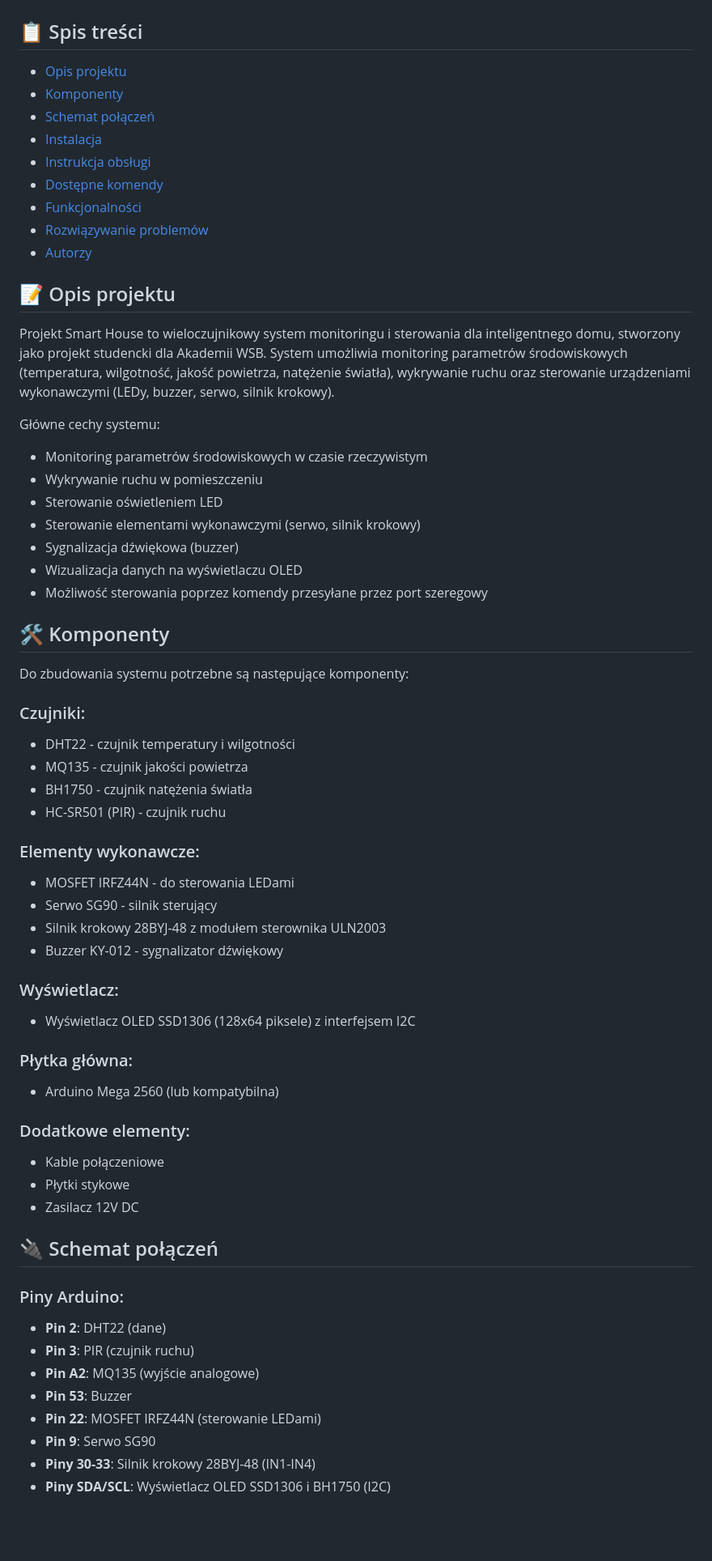
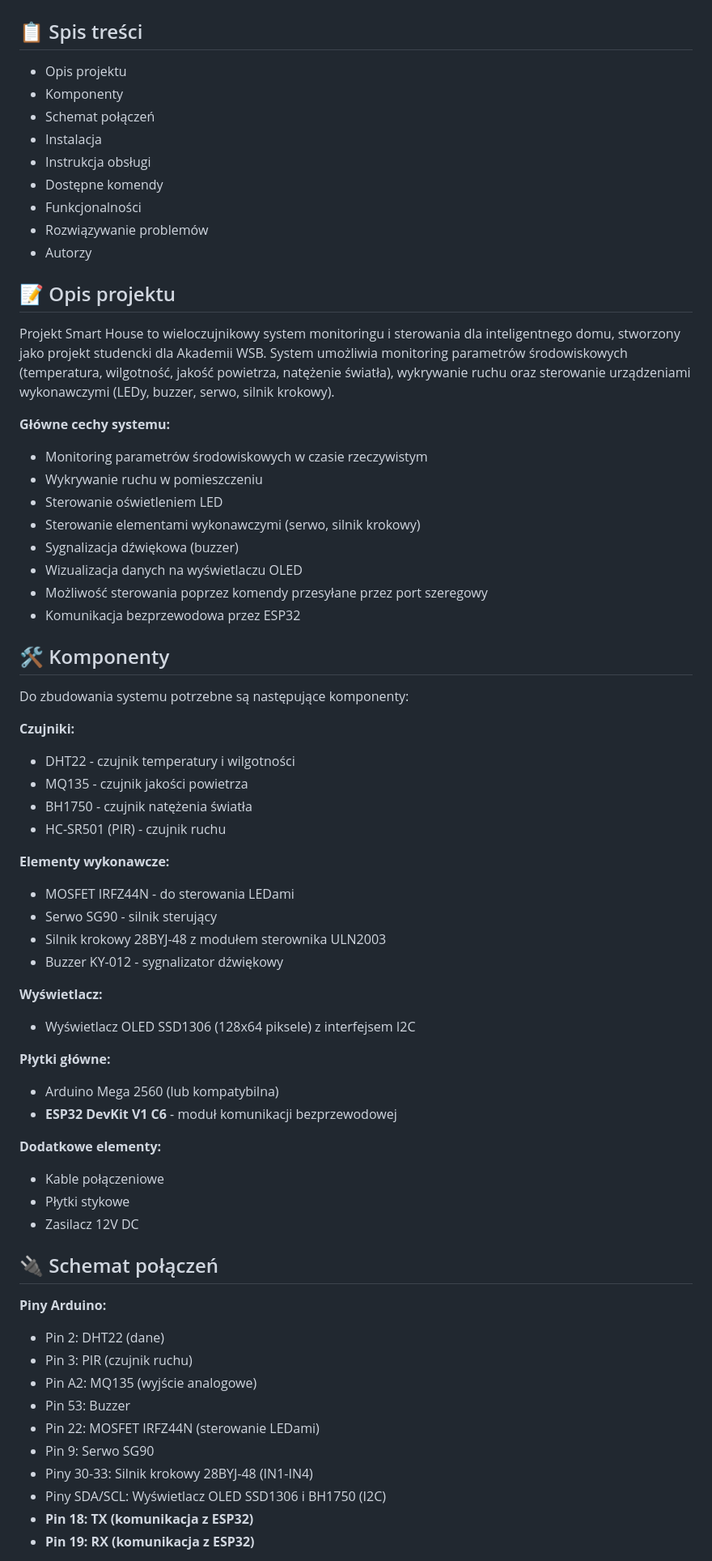
Before and after one commit to KamczorZiomal/SmartHouse-PBL, a Markdown page: README.md, the part around the change printed below. Shown: that part at 81% size. Rendered like a GitHub page; blank space fills up the shorter version.

```diff
--- a/README.md
+++ b/README.md
@@ -1,20 +1,20 @@
 # Projekt Smart House - AKADEMIA WSB
 
 ## 📋 Spis treści
-- [Opis projektu](#opis-projektu)
-- [Komponenty](#komponenty)
-- [Schemat połączeń](#schemat-połączeń)
-- [Instalacja](#instalacja)
-- [Instrukcja obsługi](#instrukcja-obsługi)
-- [Dostępne komendy](#dostępne-komendy)
-- [Funkcjonalności](#funkcjonalności)
-- [Rozwiązywanie problemów](#rozwiązywanie-problemów)
-- [Autorzy](#autorzy)
+- Opis projektu
+- Komponenty
+- Schemat połączeń
+- Instalacja
+- Instrukcja obsługi
+- Dostępne komendy
+- Funkcjonalności
+- Rozwiązywanie problemów
+- Autorzy
 
 ## 📝 Opis projektu
 Projekt Smart House to wieloczujnikowy system monitoringu i sterowania dla inteligentnego domu, stworzony jako projekt studencki dla Akademii WSB. System umożliwia monitoring parametrów środowiskowych (temperatura, wilgotność, jakość powietrza, natężenie światła), wykrywanie ruchu oraz sterowanie urządzeniami wykonawczymi (LEDy, buzzer, serwo, silnik krokowy).
 
-Główne cechy systemu:
+**Główne cechy systemu:**
 - Monitoring parametrów środowiskowych w czasie rzeczywistym
 - Wykrywanie ruchu w pomieszczeniu
 - Sterowanie oświetleniem LED
@@ -22,42 +22,46 @@ Główne cechy systemu:
 - Sygnalizacja dźwiękowa (buzzer)
 - Wizualizacja danych na wyświetlaczu OLED
 - Możliwość sterowania poprzez komendy przesyłane przez port szeregowy
+- Komunikacja bezprzewodowa przez ESP32
 
 ## 🛠️ Komponenty
 Do zbudowania systemu potrzebne są następujące komponenty:
 
-### Czujniki:
+**Czujniki:**
 - DHT22 - czujnik temperatury i wilgotności
 - MQ135 - czujnik jakości powietrza
 - BH1750 - czujnik natężenia światła
 - HC-SR501 (PIR) - czujnik ruchu
 
-### Elementy wykonawcze:
+**Elementy wykonawcze:**
 - MOSFET IRFZ44N - do sterowania LEDami
 - Serwo SG90 - silnik sterujący
 - Silnik krokowy 28BYJ-48 z modułem sterownika ULN2003
 - Buzzer KY-012 - sygnalizator dźwiękowy
 
-### Wyświetlacz:
+**Wyświetlacz:**
 - Wyświetlacz OLED SSD1306 (128x64 piksele) z interfejsem I2C
 
-### Płytka główna:
+**Płytki główne:**
 - Arduino Mega 2560 (lub kompatybilna)
+- **ESP32 DevKit V1 C6** - moduł komunikacji bezprzewodowej
 
-### Dodatkowe elementy:
+**Dodatkowe elementy:**
 - Kable połączeniowe
 - Płytki stykowe
 - Zasilacz 12V DC
 
 ## 🔌 Schemat połączeń
 
-### Piny Arduino:
-- **Pin 2**: DHT22 (dane)
-- **Pin 3**: PIR (czujnik ruchu)
-- **Pin A2**: MQ135 (wyjście analogowe)
-- **Pin 53**: Buzzer
-- **Pin 22**: MOSFET IRFZ44N (sterowanie LEDami)
-- **Pin 9**: Serwo SG90
-- **Piny 30-33**: Silnik krokowy 28BYJ-48 (IN1-IN4)
-- **Piny SDA/SCL**: Wyświetlacz OLED SSD1306 i BH1750 (I2C)
+**Piny Arduino:**
+- Pin 2: DHT22 (dane)
+- Pin 3: PIR (czujnik ruchu)
+- Pin A2: MQ135 (wyjście analogowe)
+- Pin 53: Buzzer
+- Pin 22: MOSFET IRFZ44N (sterowanie LEDami)
+- Pin 9: Serwo SG90
+- Piny 30-33: Silnik krokowy 28BYJ-48 (IN1-IN4)
+- Piny SDA/SCL: Wyświetlacz OLED SSD1306 i BH1750 (I2C)
+- **Pin 18: TX (komunikacja z ESP32)**
+- **Pin 19: RX (komunikacja z ESP32)**
 
```
Also changed, not shown: other parts of README.md (+84 -68 lines).
